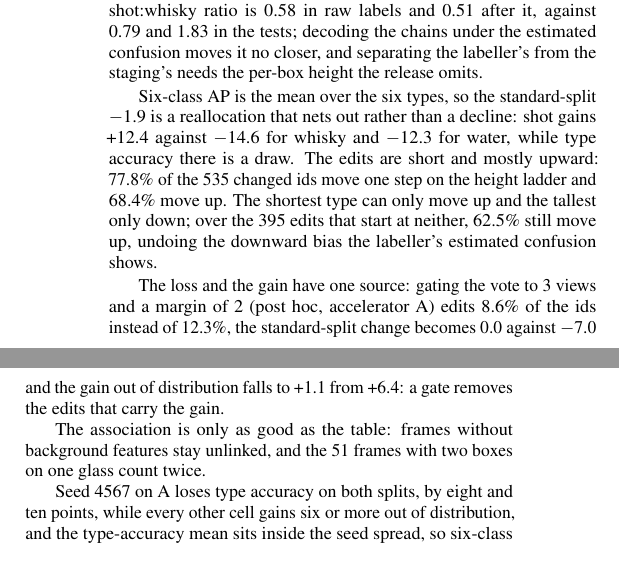
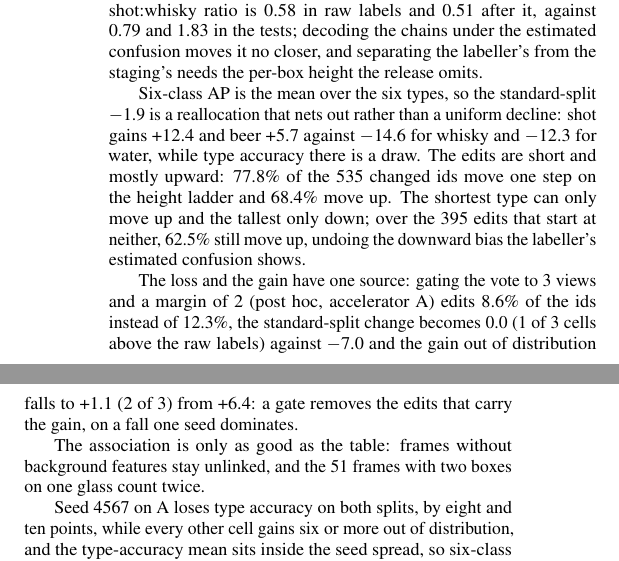
Before and after one commit to HeunSeungLim/glassnicol-scene-relabel, a LaTeX paper (paper/main_v18.tex): two parts of the columns of page 4 of 5, joined at a grey line, cut so that both start at the same text. Compiled offline with pdfLaTeX.

Commit message:
ablation: give the gated contrasts their cell counts and name the seed that dominates the fall

```diff
--- a/paper/main_v18.tex
+++ b/paper/main_v18.tex
@@ -140,9 +140,9 @@ Table~\ref{tab:main} sets the two standard answers to label noise, and our earli
 \label{sec:limits}
 The vote does not bring class shares closer to the tests: the shot:whisky ratio is \RatioRawTrain{} in raw labels and \RatioSceneTrain{} after it, against \RatioManualStd{} and \RatioManualOOD{} in the tests; decoding the chains under the estimated confusion moves it no closer, and separating the labeller's from the staging's needs the per-box height the release omits.
 
-Six-class AP is the mean over the six types, so the standard-split \SvSixStdVsRawGain{} is a reallocation that nets out rather than a decline: shot gains \ClsStdShot{} against \ClsStdWhisky{} for whisky and \ClsStdWater{} for water, while type accuracy there is a draw. The edits are short and mostly upward: \VoteOneStepPct\% of the \VoteChangedBoxes{} changed ids move one step on the height ladder and \VoteUpPct\% move up. The shortest type can only move up and the tallest only down; over the \VoteInnerEdits{} edits that start at neither, \VoteInnerUpPct\% still move up, undoing the downward bias the labeller's estimated confusion shows.
+Six-class AP is the mean over the six types, so the standard-split \SvSixStdVsRawGain{} is a reallocation that nets out rather than a uniform decline: shot gains \ClsStdShot{} and beer \ClsStdBeer{} against \ClsStdWhisky{} for whisky and \ClsStdWater{} for water, while type accuracy there is a draw. The edits are short and mostly upward: \VoteOneStepPct\% of the \VoteChangedBoxes{} changed ids move one step on the height ladder and \VoteUpPct\% move up. The shortest type can only move up and the tallest only down; over the \VoteInnerEdits{} edits that start at neither, \VoteInnerUpPct\% still move up, undoing the downward bias the labeller's estimated confusion shows.
 
-The loss and the gain have one source: gating the vote to \GateMinVotes{} views and a margin of \GateMargin{} (post hoc, accelerator A) edits \GateChangedPct\% of the ids instead of \SceneChangedPct\%, the standard-split change becomes \GateStdVsRaw{} against \SvStdGainA{} and the gain out of distribution falls to \GateOODVsRaw{} from \SvOODGainA: a gate removes the edits that carry the gain.
+The loss and the gain have one source: gating the vote to \GateMinVotes{} views and a margin of \GateMargin{} (post hoc, accelerator A) edits \GateChangedPct\% of the ids instead of \SceneChangedPct\%, the standard-split change becomes \GateStdVsRaw{} (\GateStdVsRawPos{} of \GateCells{} cells above the raw labels) against \SvStdGainA{} and the gain out of distribution falls to \GateOODVsRaw{} (\GateOODVsRawPos{} of \GateCells{}) from \SvOODGainA: a gate removes the edits that carry the gain, on a fall one seed dominates.
 
 The association is only as good as the table: frames without background features stay unlinked, and the \DupFrames{} frames with two boxes on one glass count twice.
 
```
Also changed, not shown: paper/APSR_ICASSP2027_PAPER_V18.pdf, paper/main_v18.tex (4 more changed lines).
